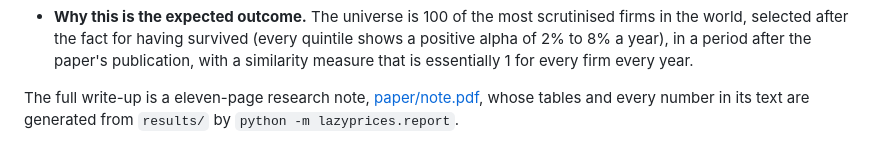
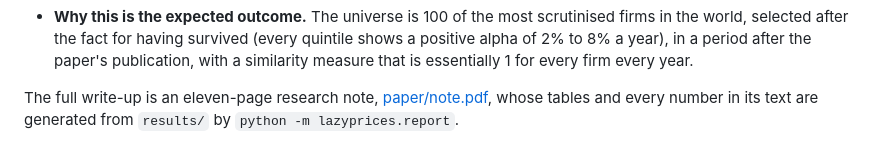
Before and after one commit to iqueipopg/lazy-prices, a Markdown page: README.md, the part around the change. GitHub-like rendering.

Commit message:
Fix article in README

```diff
--- a/README.md
+++ b/README.md
@@ -31,7 +31,7 @@ over the 54 variants that were tried.
   the paper's publication, with a similarity measure that is essentially 1 for
   every firm every year.
 
-The full write-up is a eleven-page research note, [paper/note.pdf](paper/note.pdf),
+The full write-up is an eleven-page research note, [paper/note.pdf](paper/note.pdf),
 whose tables and every number in its text are generated from `results/` by
 `python -m lazyprices.report`.
 
```
